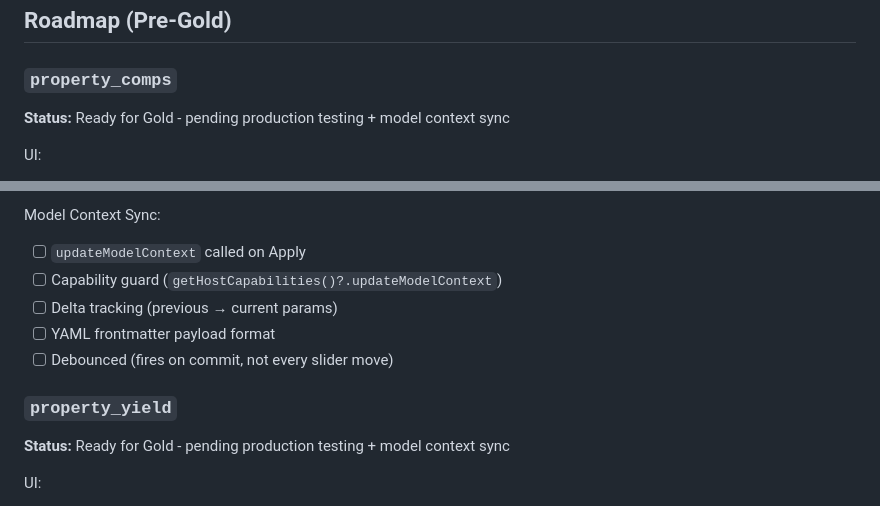
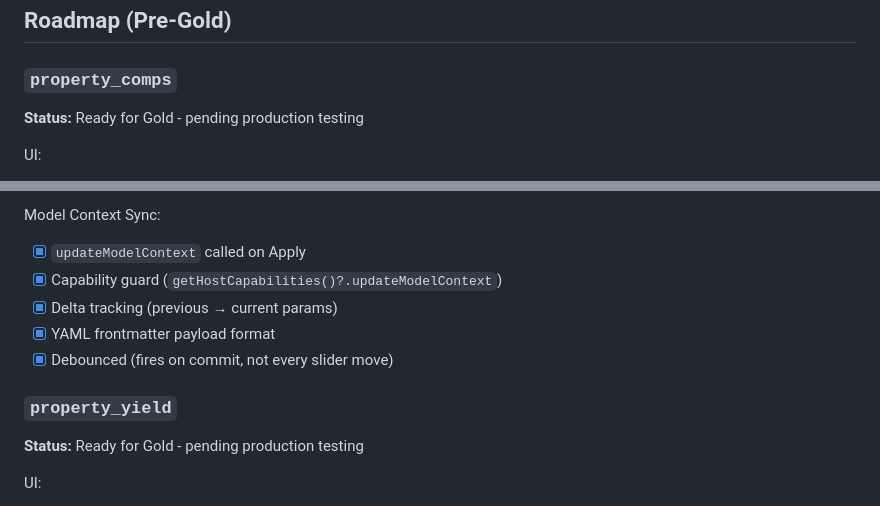
Before and after one commit to paulieb89/property-shared, a Markdown page: mcp_server/GOLD.md, 2 parts joined by grey strips. Rendered like a GitHub page.

```diff
--- a/mcp_server/GOLD.md
+++ b/mcp_server/GOLD.md
@@ -42,7 +42,7 @@ A tool reaches **gold** when it meets all criteria:
 
 ### `property_comps`
 
-**Status:** Ready for Gold - pending production testing + model context sync
+**Status:** Ready for Gold - pending production testing
 
 UI:
 - [x] BOUCH design system
@@ -62,15 +62,15 @@ Data/Logic:
 - [ ] Live test: invalid postcode handling
 
 Model Context Sync:
-- [ ] `updateModelContext` called on Apply
-- [ ] Capability guard (`getHostCapabilities()?.updateModelContext`)
-- [ ] Delta tracking (previous → current params)
-- [ ] YAML frontmatter payload format
-- [ ] Debounced (fires on commit, not every slider move)
+- [x] `updateModelContext` called on Apply
+- [x] Capability guard (`getHostCapabilities()?.updateModelContext`)
+- [x] Delta tracking (previous → current params)
+- [x] YAML frontmatter payload format
+- [x] Debounced (fires on commit, not every slider move)
 
 ### `property_yield`
 
-**Status:** Ready for Gold - pending production testing + model context sync
+**Status:** Ready for Gold - pending production testing
 
 UI:
 - [x] BOUCH design system
```
Also changed, not shown: other parts of mcp_server/GOLD.md (+6 -6 lines).
